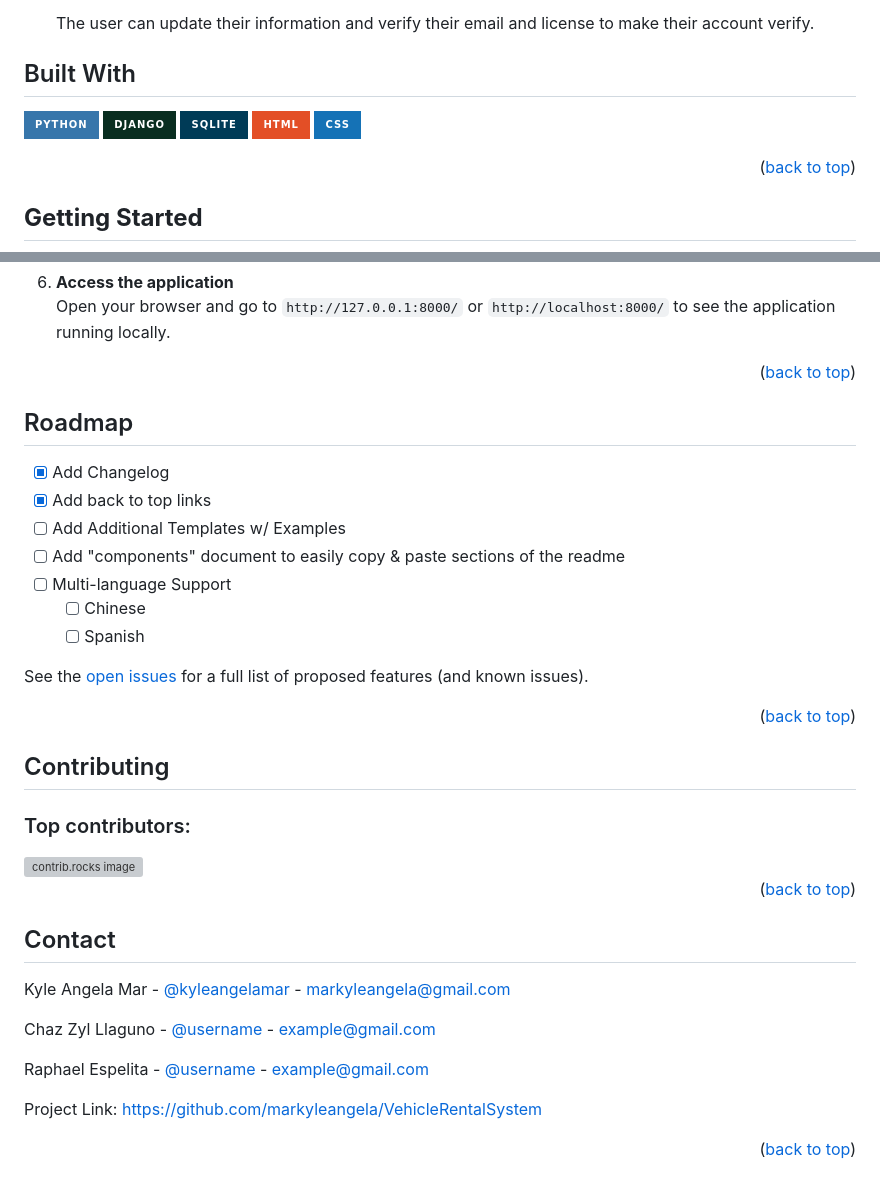
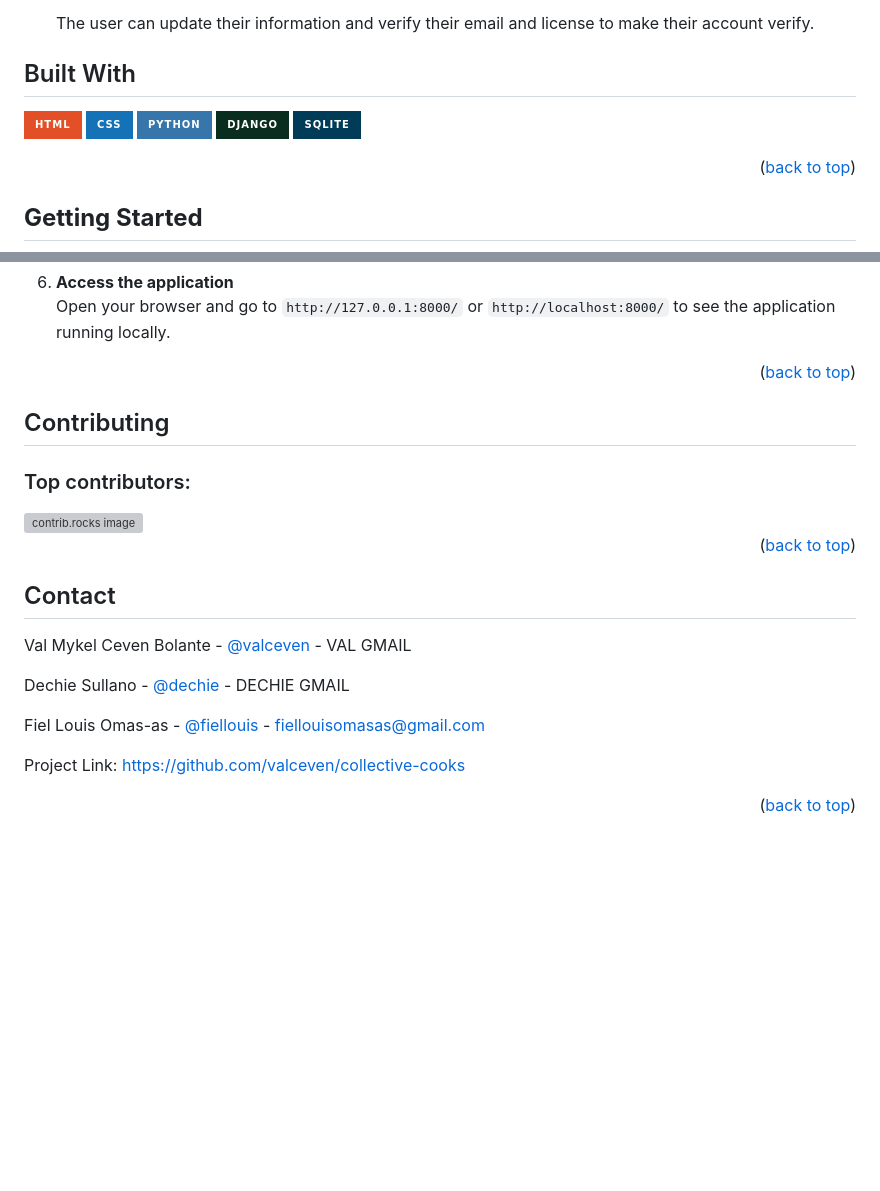
Before and after one commit to valceven/collective-cooks, a Markdown page: README.md, 2 parts joined by grey strips. GitHub-like rendering; badges without logos; blank space fills up the shorter version; grey boxes are pictures that could not be loaded.

```diff
--- a/README.md
+++ b/README.md
@@ -128,11 +128,11 @@ Vehicle Rental System designed to streamline the rental process for both custome
 ## Built With
 
 
+[![HTML][HTML]][HTML-url]
+[![CSS][CSS]][CSS-url]
 [![Python][Python]][Python-url]
 [![Django][Django]][Django-url]
 [![SQLite][SQLite]][SQLite-url]
-[![HTML][HTML]][HTML-url]
-[![CSS][CSS]][CSS-url]
 
 
 <p align="right">(<a href="#readme-top">back to top</a>)</p>
@@ -205,22 +205,6 @@ Before you start, ensure you have the following installed:
 <p align="right">(<a href="#readme-top">back to top</a>)</p>
 
 
-<!-- ROADMAP -->
-## Roadmap
-
-- [x] Add Changelog
-- [x] Add back to top links
-- [ ] Add Additional Templates w/ Examples
-- [ ] Add "components" document to easily copy & paste sections of the readme
-- [ ] Multi-language Support
-    - [ ] Chinese
-    - [ ] Spanish
-
-See the [open issues](https://github.com/othneildrew/Best-README-Template/issues) for a full list of proposed features (and known issues).
-
-<p align="right">(<a href="#readme-top">back to top</a>)</p>
-
-
 
 <!-- CONTRIBUTING -->
 ## Contributing
@@ -237,13 +221,13 @@ See the [open issues](https://github.com/othneildrew/Best-README-Template/issues
 <!-- CONTACT -->
 ## Contact
 
-Kyle Angela Mar - [@kyleangelamar](https://facebook.com/kyleangelamar) - markyleangela@gmail.com
+Val Mykel Ceven Bolante - [@valceven](https://www.facebook.com/valmykelceven.bolante) - VAL GMAIL
 
-Chaz Zyl Llaguno - [@username](https://facebook.com/username) - example@gmail.com
+Dechie Sullano - [@dechie](https://facebook.com/username) - DECHIE GMAIL
 
-Raphael Espelita - [@username](https://facebook.com/username) - example@gmail.com
+Fiel Louis Omas-as - [@fiellouis](https://www.facebook.com/fiellouis.omasas) - fiellouisomasas@gmail.com
 
-Project Link: [https://github.com/markyleangela/VehicleRentalSystem](https://github.com/markyleangela/VehicleRentalSystem)
+Project Link: [https://github.com/valceven/collective-cooks](https://github.com/valceven/collective-cooks)
 
 <p align="right">(<a href="#readme-top">back to top</a>)</p>
 
```
Also changed, not shown: other parts of README.md (+1 -1 lines).
